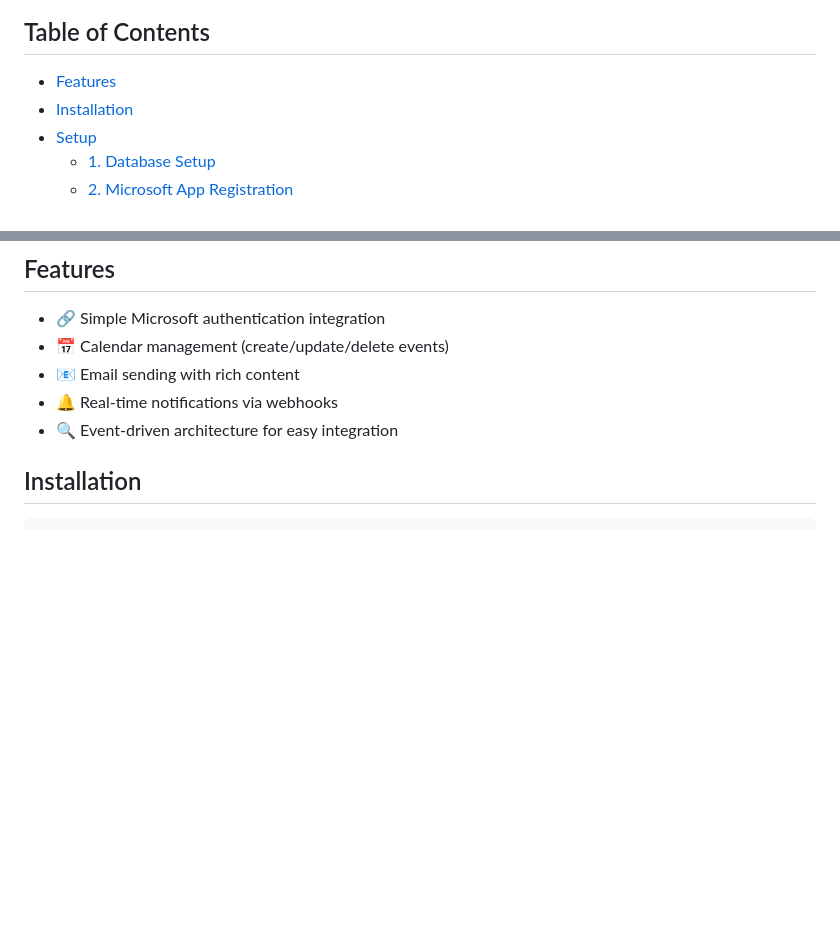
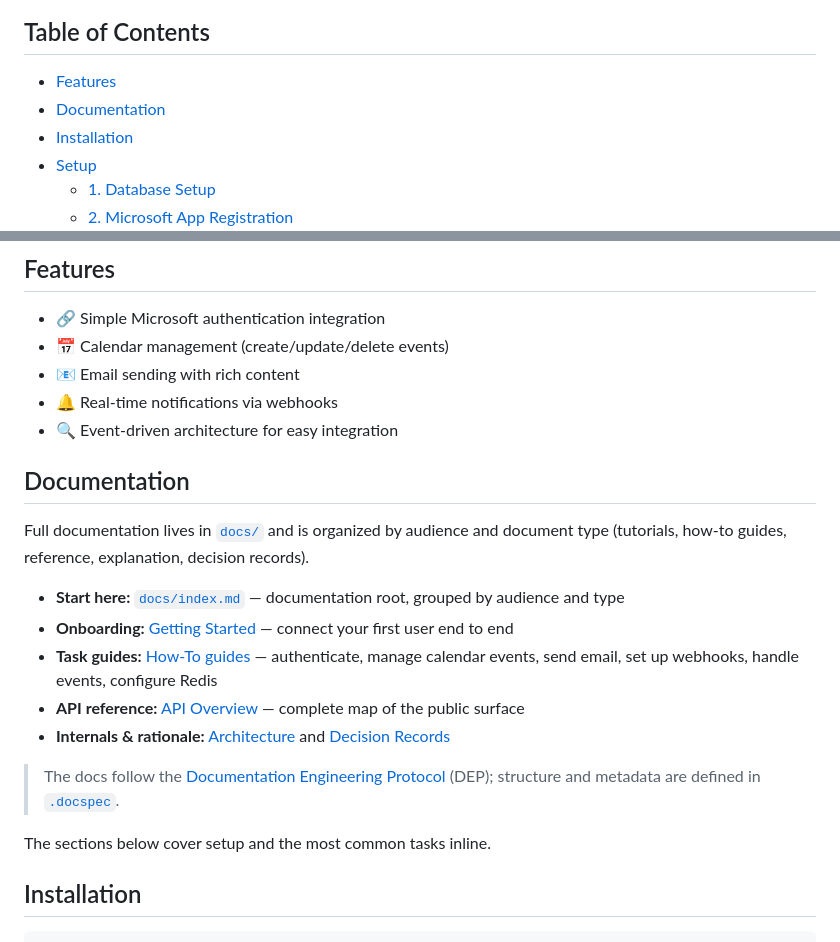
Before and after one commit to checkfirst-ltd/nestjs-outlook, a Markdown page: README.md, 2 parts joined by grey strips. Rendered like a GitHub page; blank space fills up the shorter version.

```diff
--- a/README.md
+++ b/README.md
@@ -23,6 +23,7 @@ At Checkfirst, we believe that tools should be as transparent as the systems the
 ## Table of Contents
 
 - [Features](#features)
+- [Documentation](#documentation)
 - [Installation](#installation)
 - [Setup](#setup)
   - [1. Database Setup](#1-database-setup)
@@ -59,6 +60,22 @@ At Checkfirst, we believe that tools should be as transparent as the systems the
 - 📧 Email sending with rich content
 - 🔔 Real-time notifications via webhooks
 - 🔍 Event-driven architecture for easy integration
+
+## Documentation
+
+Full documentation lives in [`docs/`](docs/) and is organized by audience and document type
+(tutorials, how-to guides, reference, explanation, decision records).
+
+- **Start here:** [`docs/index.md`](docs/index.md) — documentation root, grouped by audience and type
+- **Onboarding:** [Getting Started](docs/tutorials/getting-started.md) — connect your first user end to end
+- **Task guides:** [How-To guides](docs/how-to/) — authenticate, manage calendar events, send email, set up webhooks, handle events, configure Redis
+- **API reference:** [API Overview](docs/reference/api-overview.md) — complete map of the public surface
+- **Internals & rationale:** [Architecture](docs/explanation/architecture-overview.md) and [Decision Records](docs/decision-records/)
+
+> The docs follow the [Documentation Engineering Protocol](https://github.com/maxios/DEP) (DEP);
+> structure and metadata are defined in [`.docspec`](.docspec).
+
+The sections below cover setup and the most common tasks inline.
 
 ## Installation
 
```
Also changed, not shown: CLAUDE.md (added, +55 -0 lines).
